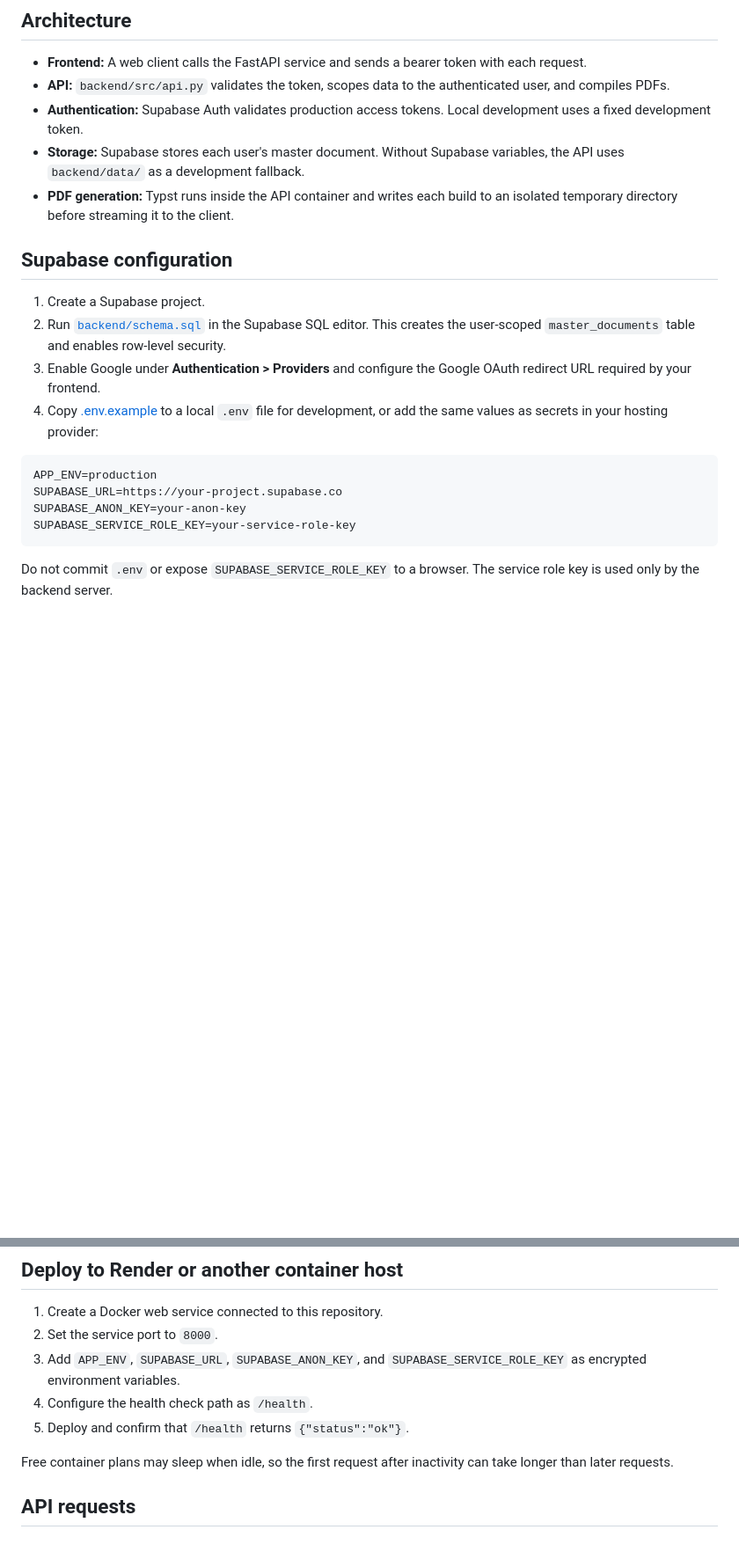
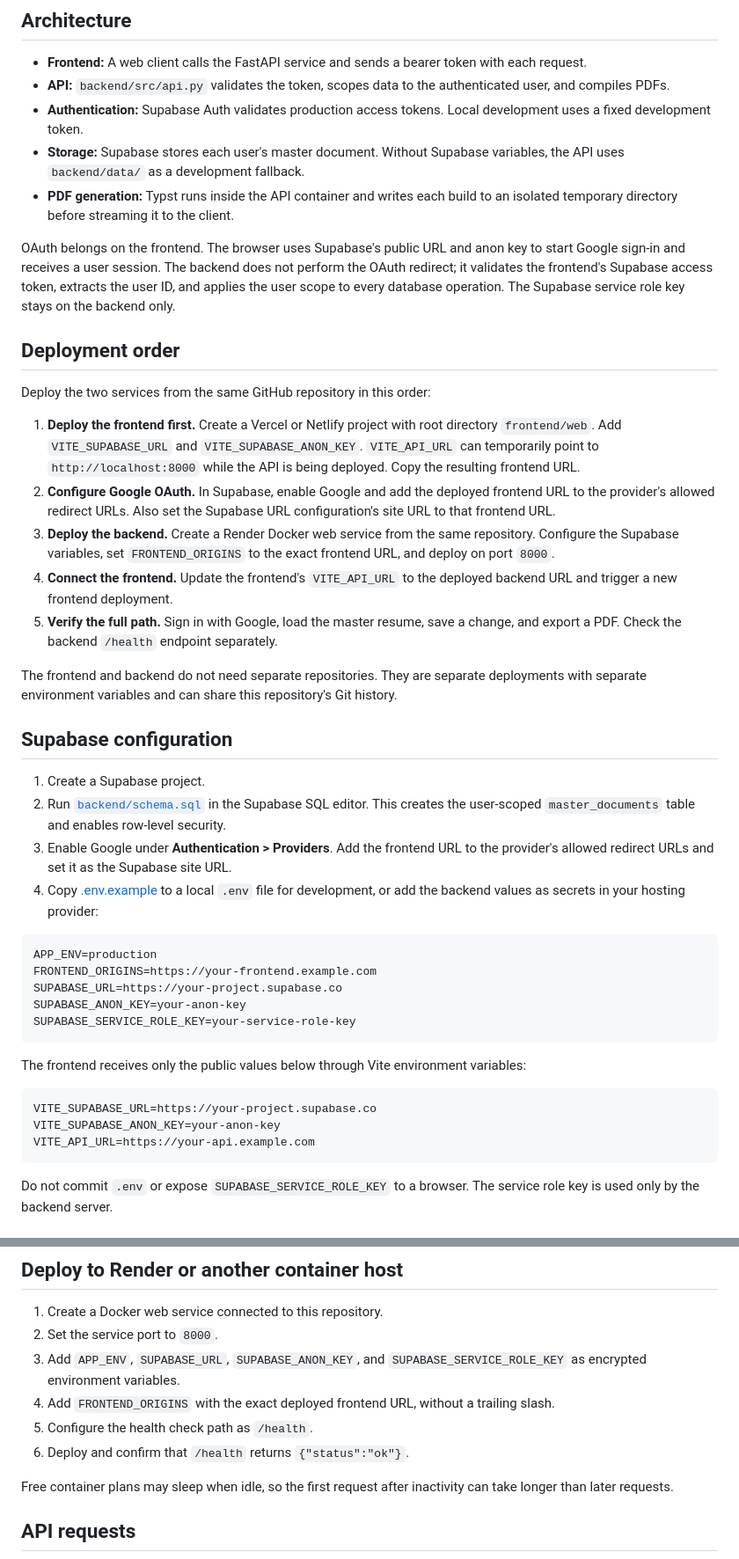
Before and after one commit to Neural-keeper/resume-builder, a Markdown page: docs/deployment.md, 2 parts joined by grey strips. Shown at 88% size. Drawn GitHub-style; blank space fills up the shorter version.

Commit message:
deployment checklist

````diff
--- a/docs/deployment.md
+++ b/docs/deployment.md
@@ -10,18 +10,41 @@ This guide covers the cloud-ready FastAPI service. The local NiceGUI editor can
 - **Storage:** Supabase stores each user's master document. Without Supabase variables, the API uses `backend/data/` as a development fallback.
 - **PDF generation:** Typst runs inside the API container and writes each build to an isolated temporary directory before streaming it to the client.
 
+OAuth belongs on the frontend. The browser uses Supabase's public URL and anon key to start Google sign-in and receives a user session. The backend does not perform the OAuth redirect; it validates the frontend's Supabase access token, extracts the user ID, and applies the user scope to every database operation. The Supabase service role key stays on the backend only.
+
+## Deployment order
+
+Deploy the two services from the same GitHub repository in this order:
+
+1. **Deploy the frontend first.** Create a Vercel or Netlify project with root directory `frontend/web`. Add `VITE_SUPABASE_URL` and `VITE_SUPABASE_ANON_KEY`. `VITE_API_URL` can temporarily point to `http://localhost:8000` while the API is being deployed. Copy the resulting frontend URL.
+2. **Configure Google OAuth.** In Supabase, enable Google and add the deployed frontend URL to the provider's allowed redirect URLs. Also set the Supabase URL configuration's site URL to that frontend URL.
+3. **Deploy the backend.** Create a Render Docker web service from the same repository. Configure the Supabase variables, set `FRONTEND_ORIGINS` to the exact frontend URL, and deploy on port `8000`.
+4. **Connect the frontend.** Update the frontend's `VITE_API_URL` to the deployed backend URL and trigger a new frontend deployment.
+5. **Verify the full path.** Sign in with Google, load the master resume, save a change, and export a PDF. Check the backend `/health` endpoint separately.
+
+The frontend and backend do not need separate repositories. They are separate deployments with separate environment variables and can share this repository's Git history.
+
 ## Supabase configuration
 
 1. Create a Supabase project.
 2. Run [`backend/schema.sql`](../backend/schema.sql) in the Supabase SQL editor. This creates the user-scoped `master_documents` table and enables row-level security.
-3. Enable Google under **Authentication > Providers** and configure the Google OAuth redirect URL required by your frontend.
-4. Copy [.env.example](../.env.example) to a local `.env` file for development, or add the same values as secrets in your hosting provider:
+3. Enable Google under **Authentication > Providers**. Add the frontend URL to the provider's allowed redirect URLs and set it as the Supabase site URL.
+4. Copy [.env.example](../.env.example) to a local `.env` file for development, or add the backend values as secrets in your hosting provider:
 
 ```text
 APP_ENV=production
+FRONTEND_ORIGINS=https://your-frontend.example.com
 SUPABASE_URL=https://your-project.supabase.co
 SUPABASE_ANON_KEY=your-anon-key
 SUPABASE_SERVICE_ROLE_KEY=your-service-role-key
+```
+
+The frontend receives only the public values below through Vite environment variables:
+
+```text
+VITE_SUPABASE_URL=https://your-project.supabase.co
+VITE_SUPABASE_ANON_KEY=your-anon-key
+VITE_API_URL=https://your-api.example.com
 ```
 
 Do not commit `.env` or expose `SUPABASE_SERVICE_ROLE_KEY` to a browser. The service role key is used only by the backend server.
@@ -48,8 +71,9 @@ The included [Dockerfile](../Dockerfile) installs Python dependencies and the Ty
 1. Create a Docker web service connected to this repository.
 2. Set the service port to `8000`.
 3. Add `APP_ENV`, `SUPABASE_URL`, `SUPABASE_ANON_KEY`, and `SUPABASE_SERVICE_ROLE_KEY` as encrypted environment variables.
-4. Configure the health check path as `/health`.
-5. Deploy and confirm that `/health` returns `{"status":"ok"}`.
+4. Add `FRONTEND_ORIGINS` with the exact deployed frontend URL, without a trailing slash.
+5. Configure the health check path as `/health`.
+6. Deploy and confirm that `/health` returns `{"status":"ok"}`.
 
 Free container plans may sleep when idle, so the first request after inactivity can take longer than later requests.
 
````
Also changed, not shown: other parts of docs/deployment.md (+13 -0 lines).
